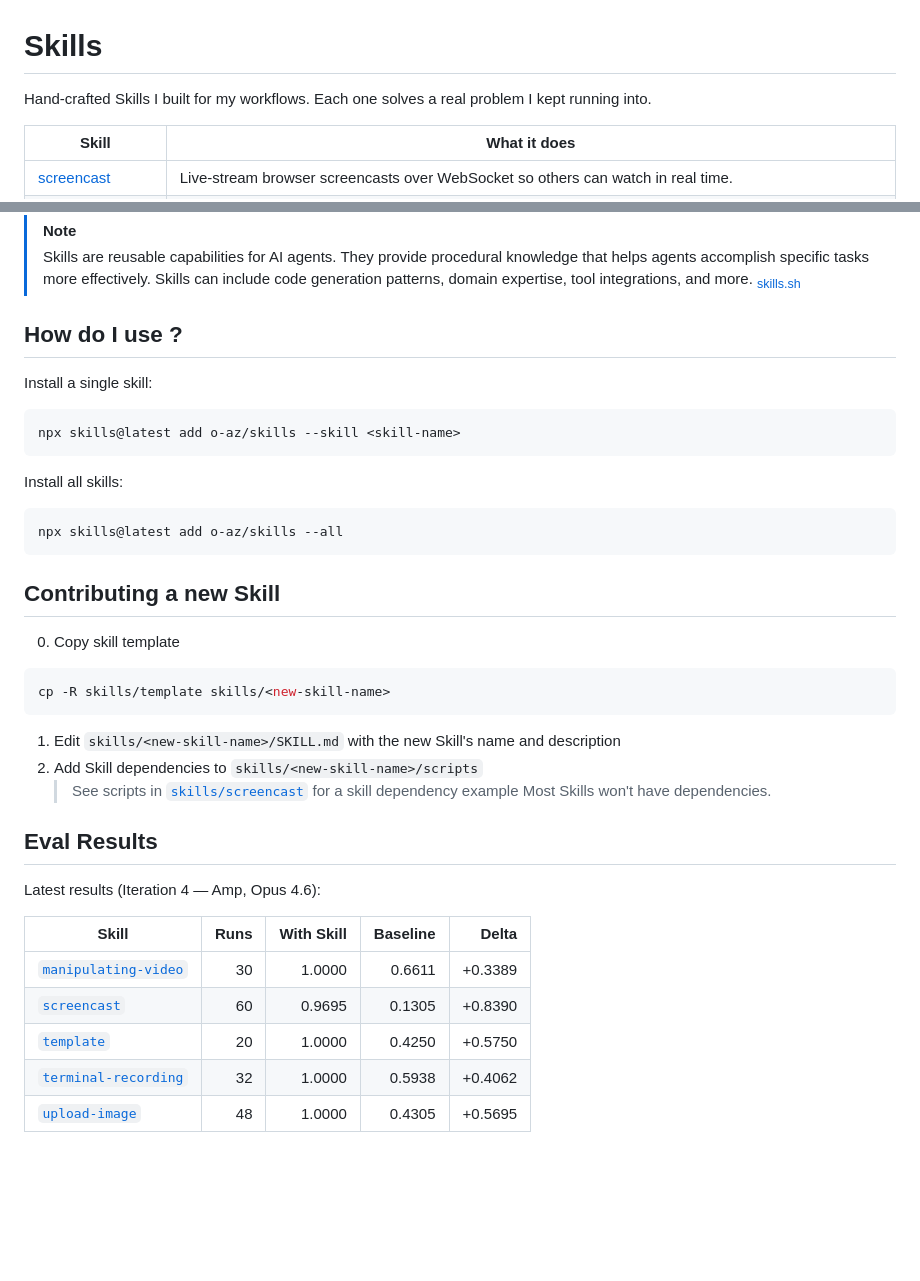
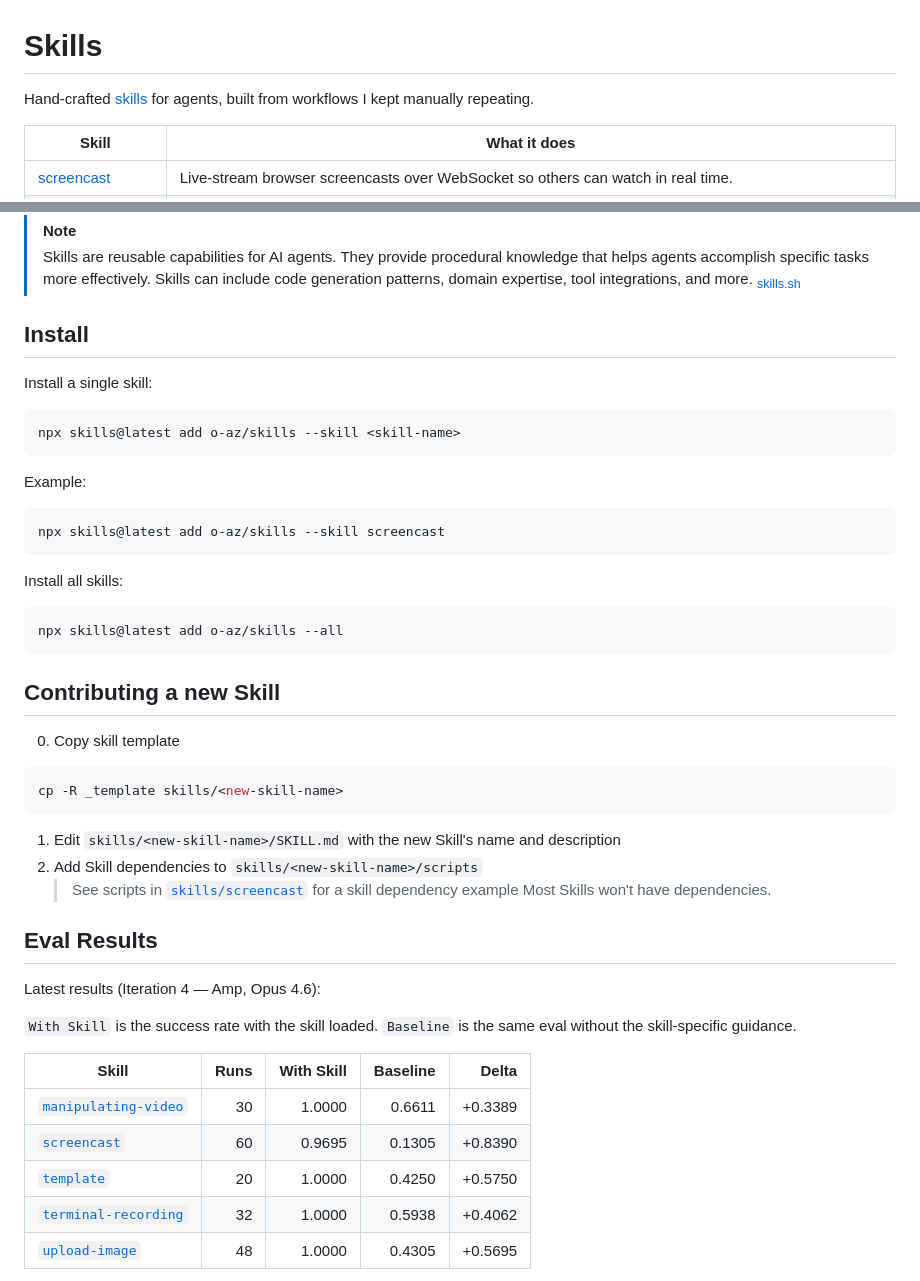
Before and after one commit to o-az/skills, a Markdown page: .github/README.md, 2 parts joined by grey strips. Drawn GitHub-style; blank space fills up the shorter version.

Commit message:
docs: improve repo README clarity (#3)

````diff
--- a/.github/README.md
+++ b/.github/README.md
@@ -1,6 +1,6 @@
 # Skills
 
-Hand-crafted Skills I built for my workflows. Each one solves a real problem I kept running into.
+Hand-crafted [skills](https://skills.sh) for agents, built from workflows I kept manually repeating.
 
 | Skill                                            | What it does                                                                                                                                                                            |
 | ------------------------------------------------ | --------------------------------------------------------------------------------------------------------------------------------------------------------------------------------------- |
@@ -13,12 +13,18 @@ Hand-crafted Skills I built for my workflows. Each one solves a real problem I k
 > Skills are reusable capabilities for AI agents. They provide procedural knowledge that helps agents accomplish specific tasks more effectively. Skills can include code generation patterns, domain expertise, tool integrations, and more.
 > <sub>[skills.sh](https://skills.sh/docs/faq)</sub>
 
-## How do I use <skill-name>?
+## Install
 
 Install a single skill:
 
 ```bash
 npx skills@latest add o-az/skills --skill <skill-name>
+```
+
+Example:
+
+```bash
+npx skills@latest add o-az/skills --skill screencast
 ```
 
 Install all skills:
@@ -32,7 +38,7 @@ npx skills@latest add o-az/skills --all
 0. Copy skill template
 
 ```sh
-cp -R skills/template skills/<new-skill-name>
+cp -R _template skills/<new-skill-name>
 ```
 
 1. Edit `skills/<new-skill-name>/SKILL.md` with the new Skill's name and description
@@ -44,6 +50,8 @@ cp -R skills/template skills/<new-skill-name>
 
 Latest results (Iteration 4 — Amp, Opus 4.6):
 
+`With Skill` is the success rate with the skill loaded. `Baseline` is the same eval without the skill-specific guidance.
+
 | Skill                                              | Runs | With Skill | Baseline |   Delta |
 | -------------------------------------------------- | ---: | ---------: | -------: | ------: |
 | [`manipulating-video`](/skills/manipulating-video) |   30 |     1.0000 |   0.6611 | +0.3389 |
````
Also changed, not shown: other parts of .github/README.md (+1 -1 lines).
